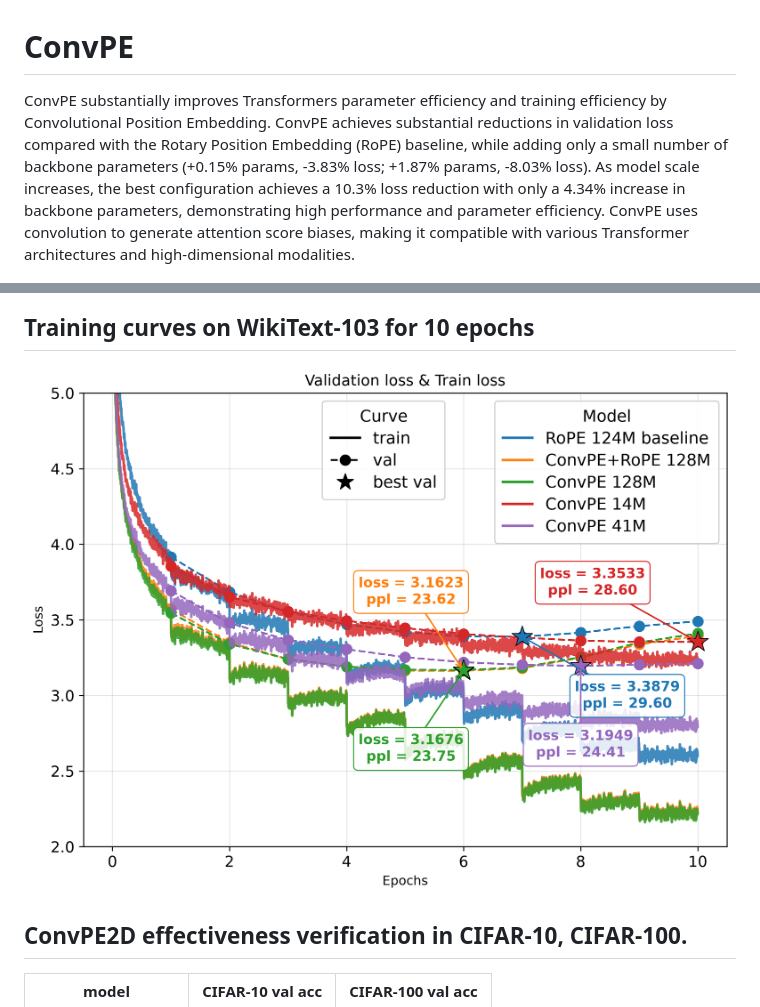
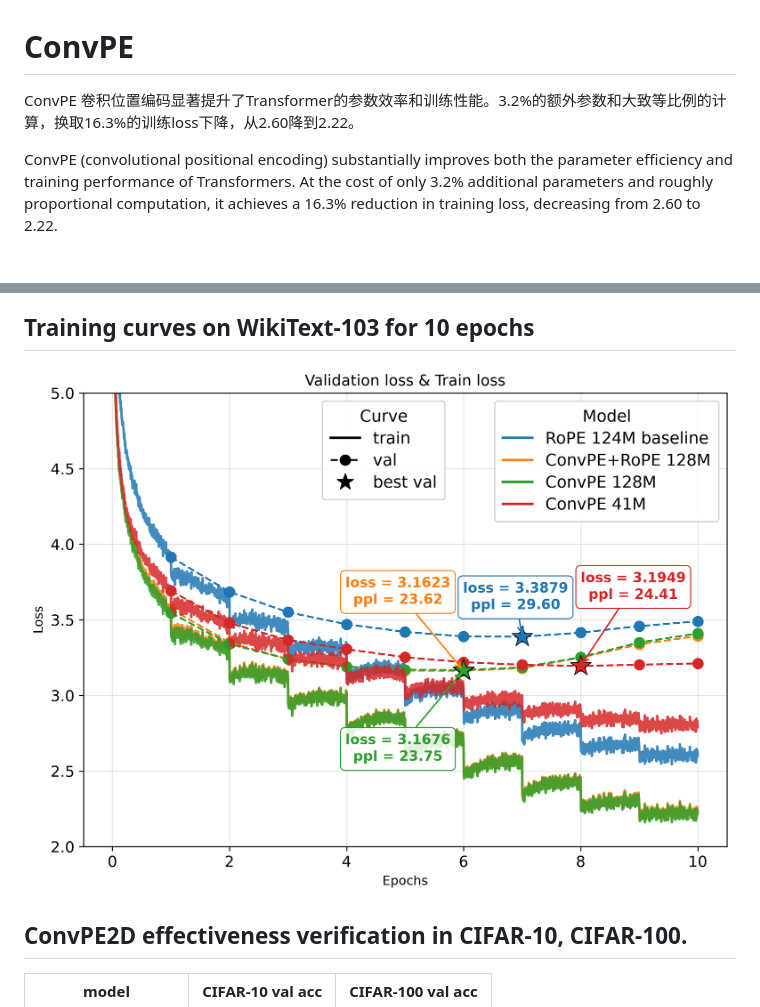
Before and after one commit to wzhagi/convpe, a Markdown page: readme.md, 2 parts joined by grey strips. Rendered like a GitHub page; pictures changed too: main_figure.png.

Commit message:
update main figure

```diff
--- a/readme.md
+++ b/readme.md
@@ -1,5 +1,7 @@
 # ConvPE
-ConvPE substantially improves Transformers parameter efficiency and training efficiency by Convolutional Position Embedding. ConvPE achieves substantial reductions in validation loss compared with the Rotary Position Embedding (RoPE) baseline, while adding only a small number of backbone parameters (+0.15% params, -3.83% loss; +1.87% params, -8.03% loss). As model scale increases, the best configuration achieves a 10.3% loss reduction with only a 4.34% increase in backbone parameters, demonstrating high performance and parameter efficiency. ConvPE uses convolution to generate attention score biases, making it compatible with various Transformer architectures and high-dimensional modalities.
+ConvPE 卷积位置编码显著提升了Transformer的参数效率和训练性能。3.2%的额外参数和大致等比例的计算，换取16.3%的训练loss下降，从2.60降到2.22。
+
+ConvPE (convolutional positional encoding) substantially improves both the parameter efficiency and training performance of Transformers. At the cost of only 3.2% additional parameters and roughly proportional computation, it achieves a 16.3% reduction in training loss, decreasing from 2.60 to 2.22.
 
 ![](/paper/FIGURES/attn_score_bias.png)
 ## Training curves on WikiText-103 for 10 epochs
```
